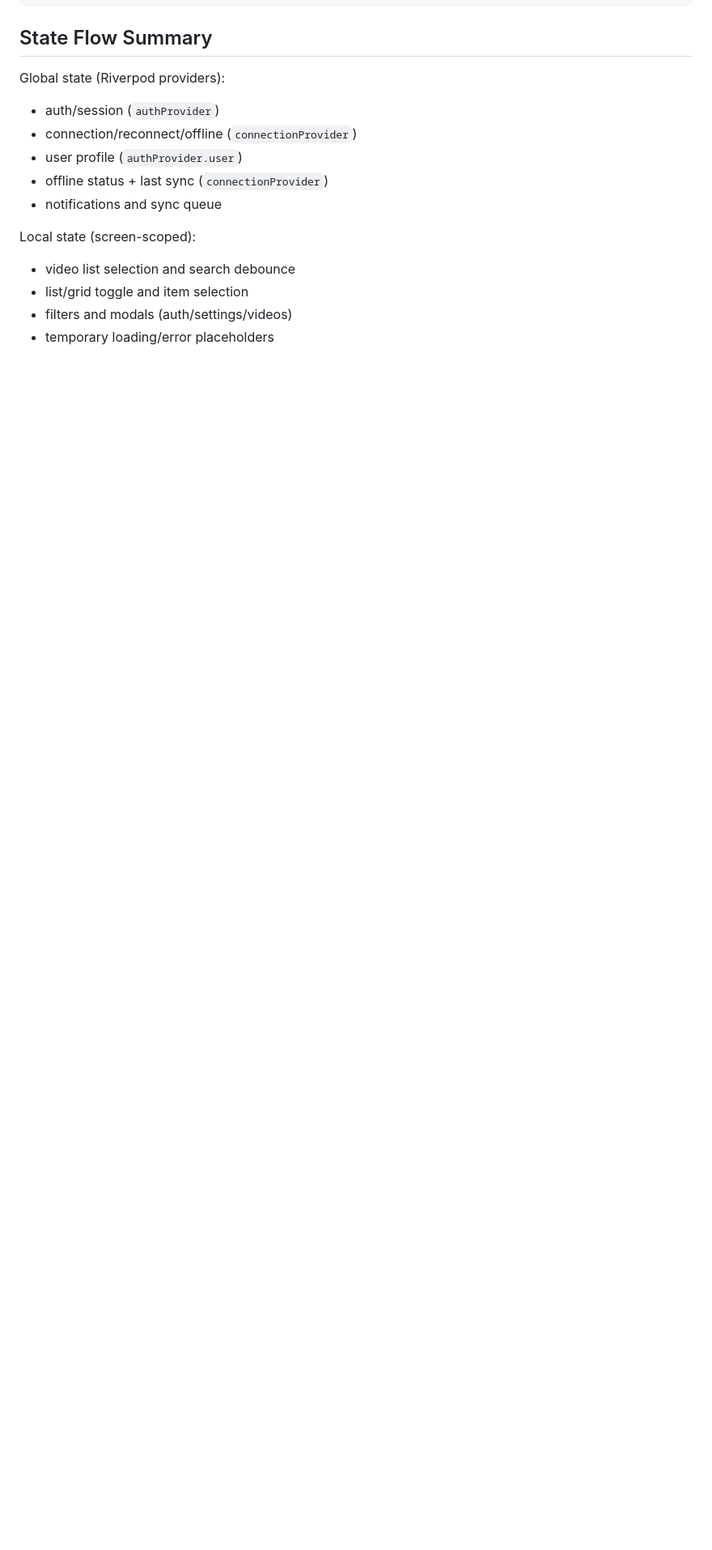
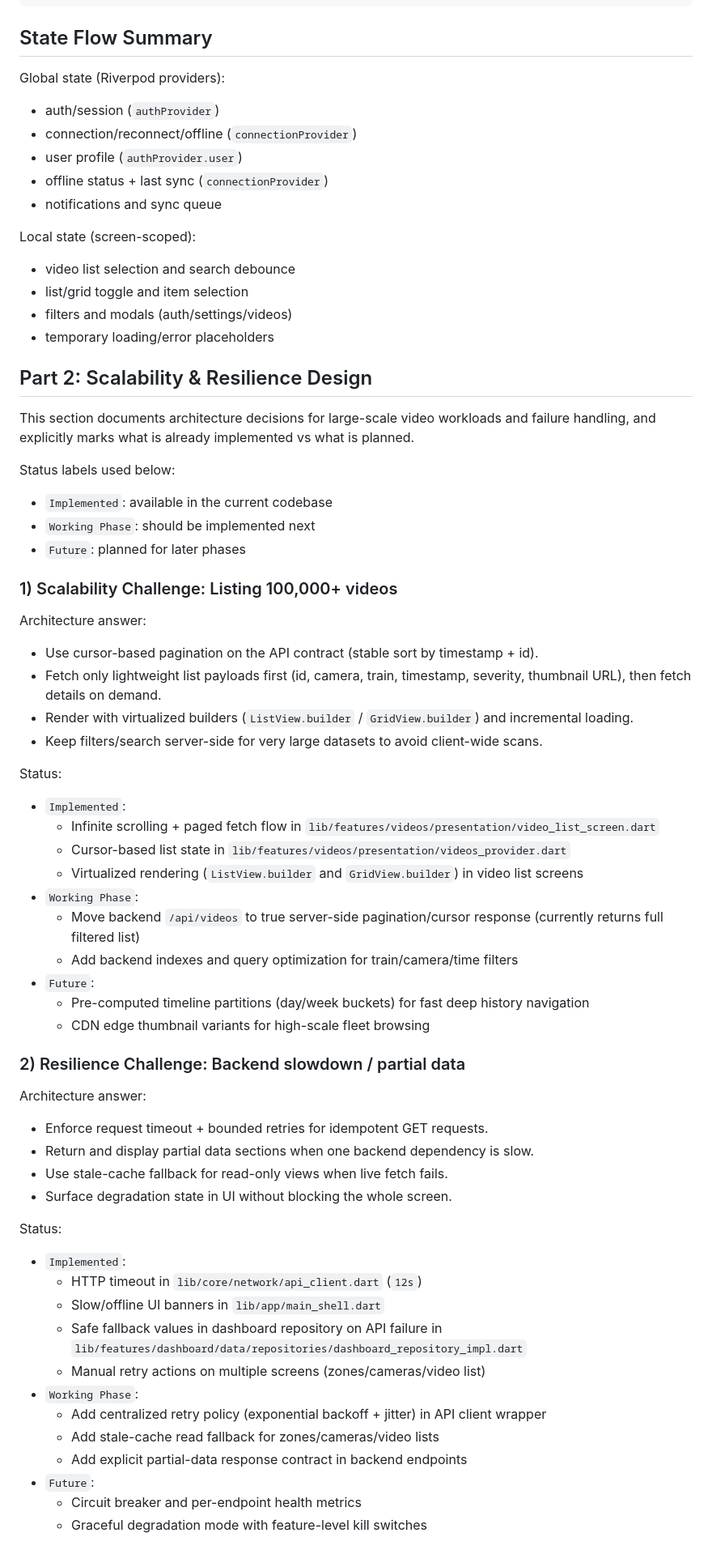
Before and after one commit to Himeshkoli8523/Railwatch, a Markdown page: README.md, the part around one of its changes. Shown at 81% size. Rendered like a GitHub page; blank space fills up the shorter version.

Commit message:
docs: add scalability and resilience design details

```diff
--- a/README.md
+++ b/README.md
@@ -104,3 +104,62 @@ Local state (screen-scoped):
 - list/grid toggle and item selection
 - filters and modals (auth/settings/videos)
 - temporary loading/error placeholders
+
+## Part 2: Scalability & Resilience Design
+
+This section documents architecture decisions for large-scale video workloads and failure handling,
+and explicitly marks what is already implemented vs what is planned.
+
+Status labels used below:
+
+- `Implemented`: available in the current codebase
+- `Working Phase`: should be implemented next
+- `Future`: planned for later phases
+
+### 1) Scalability Challenge: Listing 100,000+ videos
+
+Architecture answer:
+
+- Use cursor-based pagination on the API contract (stable sort by timestamp + id).
+- Fetch only lightweight list payloads first (id, camera, train, timestamp, severity, thumbnail URL),
+	then fetch details on demand.
+- Render with virtualized builders (`ListView.builder` / `GridView.builder`) and incremental loading.
+- Keep filters/search server-side for very large datasets to avoid client-wide scans.
+
+Status:
+
+- `Implemented`:
+	- Infinite scrolling + paged fetch flow in `lib/features/videos/presentation/video_list_screen.dart`
+	- Cursor-based list state in `lib/features/videos/presentation/videos_provider.dart`
+	- Virtualized rendering (`ListView.builder` and `GridView.builder`) in video list screens
+- `Working Phase`:
+	- Move backend `/api/videos` to true server-side pagination/cursor response (currently returns full filtered list)
+	- Add backend indexes and query optimization for train/camera/time filters
+- `Future`:
+	- Pre-computed timeline partitions (day/week buckets) for fast deep history navigation
+	- CDN edge thumbnail variants for high-scale fleet browsing
+
+### 2) Resilience Challenge: Backend slowdown / partial data
+
+Architecture answer:
+
+- Enforce request timeout + bounded retries for idempotent GET requests.
+- Return and display partial data sections when one backend dependency is slow.
+- Use stale-cache fallback for read-only views when live fetch fails.
+- Surface degradation state in UI without blocking the whole screen.
+
+Status:
+
+- `Implemented`:
+	- HTTP timeout in `lib/core/network/api_client.dart` (`12s`)
+	- Slow/offline UI banners in `lib/app/main_shell.dart`
+	- Safe fallback values in dashboard repository on API failure in `lib/features/dashboard/data/repositories/dashboard_repository_impl.dart`
+	- Manual retry actions on multiple screens (zones/cameras/video list)
+- `Working Phase`:
+	- Add centralized retry policy (exponential backoff + jitter) in API client wrapper
+	- Add stale-cache read fallback for zones/cameras/video lists
+	- Add explicit partial-data response contract in backend endpoints
+- `Future`:
+	- Circuit breaker and per-endpoint health metrics
+	- Graceful degradation mode with feature-level kill switches
+
```
Also changed, not shown: other parts of README.md (+50 -0 lines).
